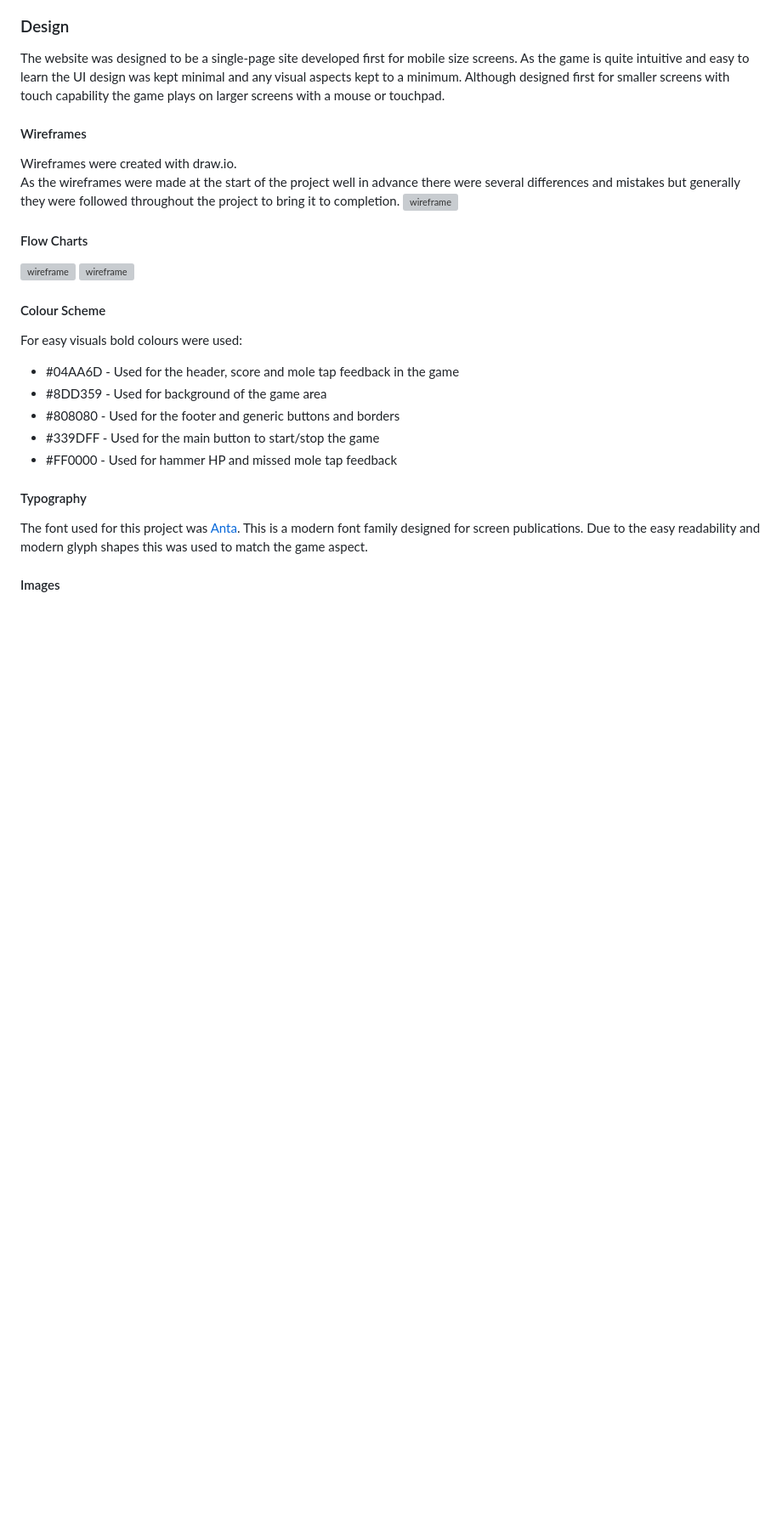
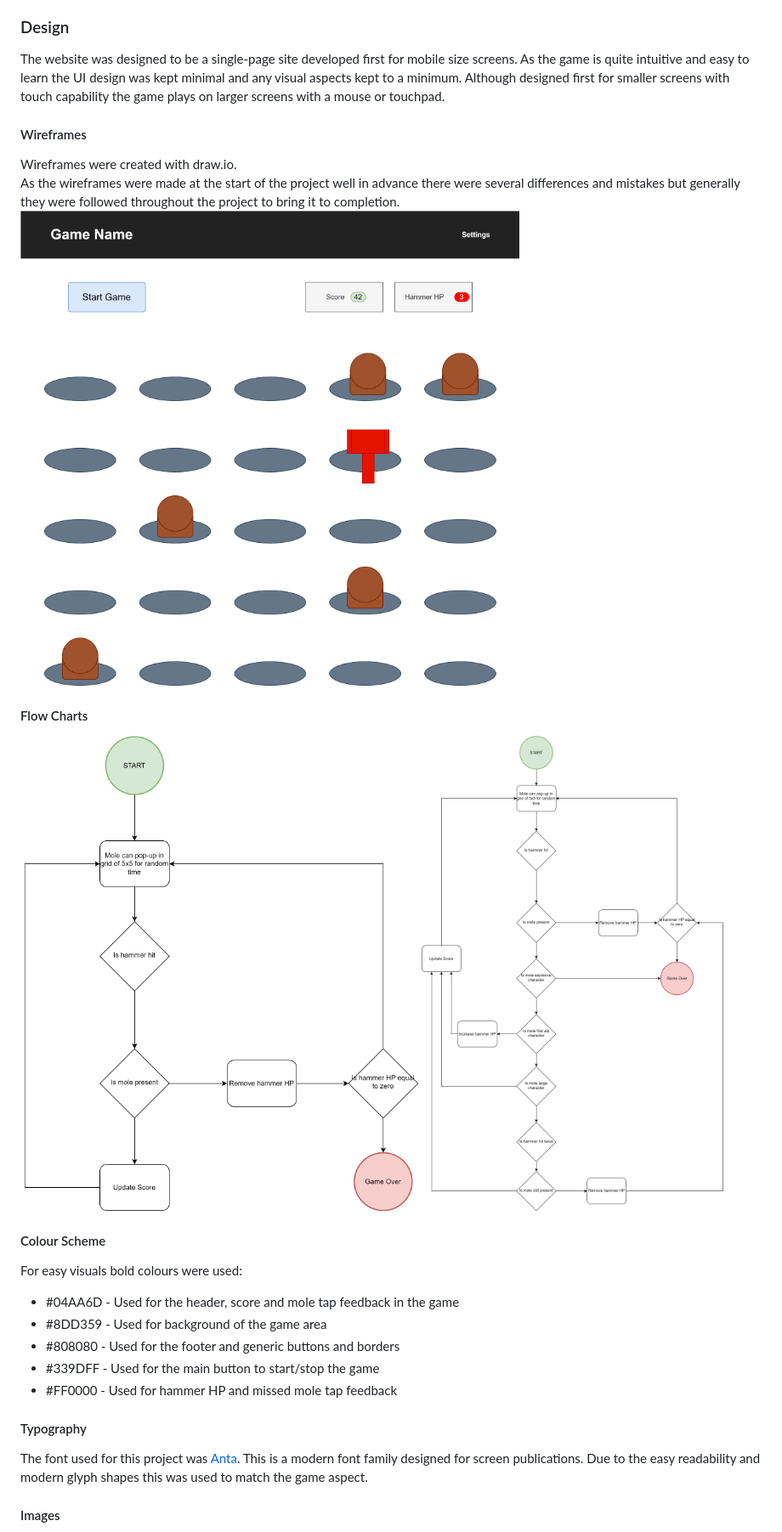
Before and after one commit to mparker-landt/Milestone_Project_2, a Markdown page: README.md, the part around the change printed below. Shown: that part at 85% size. GitHub-like rendering; pictures changed too: assets/images/readme/milestone2flow-advanced.png (added), assets/images/readme/milestone2flow-simple.png (added), assets/images/readme/milestone2flow-wireframes.png (added); blank space fills up the shorter version; grey boxes are pictures that could not be loaded.

Commit message:
Readme svg images changed to png to show in Github, alternative image captions added

```diff
--- a/README.md
+++ b/README.md
@@ -66,10 +66,10 @@ Although designed first for smaller screens with touch capability the game plays
 #### Wireframes
 Wireframes were created with draw.io.\
 As the wireframes were made at the start of the project well in advance there were several differences and mistakes but generally they were followed throughout the project to bring it to completion.
-![wireframe](assets/images/readme/milestone2flow-wireframes.svg)
+![wireframe](assets/images/readme/milestone2flow-wireframes.png)
 #### Flow Charts
-![wireframe](assets/images/readme/milestone2flow-simple.svg)
-![wireframe](assets/images/readme/milestone2flow-advanced.svg)
+![simple flowchart](assets/images/readme/milestone2flow-simple.png)
+![advanced flowchart](assets/images/readme/milestone2flow-advanced.png)
 #### Colour Scheme
 For easy visuals bold colours were used:
 * <span style="color:#04AA6D">#04AA6D</span> - Used for the header, score and mole tap feedback in the game
```
Also changed, not shown: other parts of README.md (+29 -29 lines), 4 other files.
